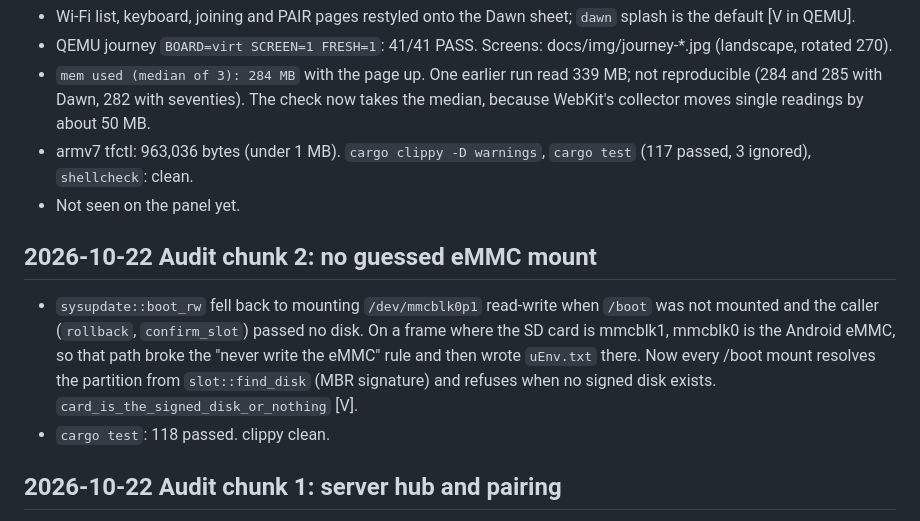
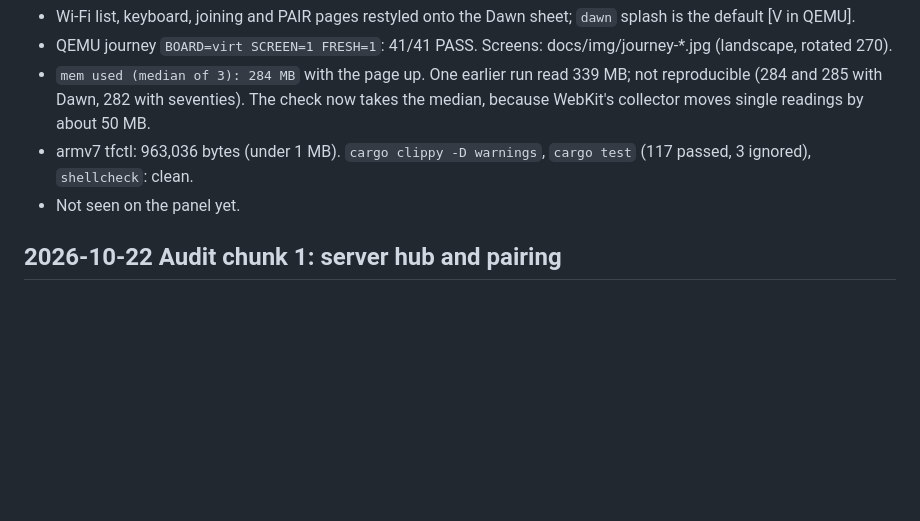
Before and after one commit to MikeO7/thinframe, a Markdown page: docs/log.md, the part around the change. Drawn GitHub-style; blank space fills up the shorter version.

Commit message:
docs: the audit log entry moves to one docs PR, so the code PRs merge without log.md conflicts

```diff
--- a/docs/log.md
+++ b/docs/log.md
@@ -413,13 +413,6 @@ Dated evidence for every gate in TASKS.md. Newest at the bottom.
 - armv7 tfctl: 963,036 bytes (under 1 MB). `cargo clippy -D warnings`, `cargo test` (117 passed, 3 ignored), `shellcheck`: clean.
 - Not seen on the panel yet.
 
-## 2026-10-22 Audit chunk 2: no guessed eMMC mount
-- `sysupdate::boot_rw` fell back to mounting `/dev/mmcblk0p1` read-write when `/boot` was not mounted
-  and the caller (`rollback`, `confirm_slot`) passed no disk. On a frame where the SD card is mmcblk1,
-  mmcblk0 is the Android eMMC, so that path broke the "never write the eMMC" rule and then wrote
-  `uEnv.txt` there. Now every /boot mount resolves the partition from `slot::find_disk` (MBR
-  signature) and refuses when no signed disk exists. `card_is_the_signed_disk_or_nothing` [V].
-- `cargo test`: 118 passed. clippy clean.
 ## 2026-10-22 Audit chunk 1: server hub and pairing
 - `hub.Send` wrote to a channel after dropping the lock; `Add` closes that channel under the lock when a
   frame reconnects. A send on a closed channel panics even in a `select`, and `checkPage` runs it from a
```
